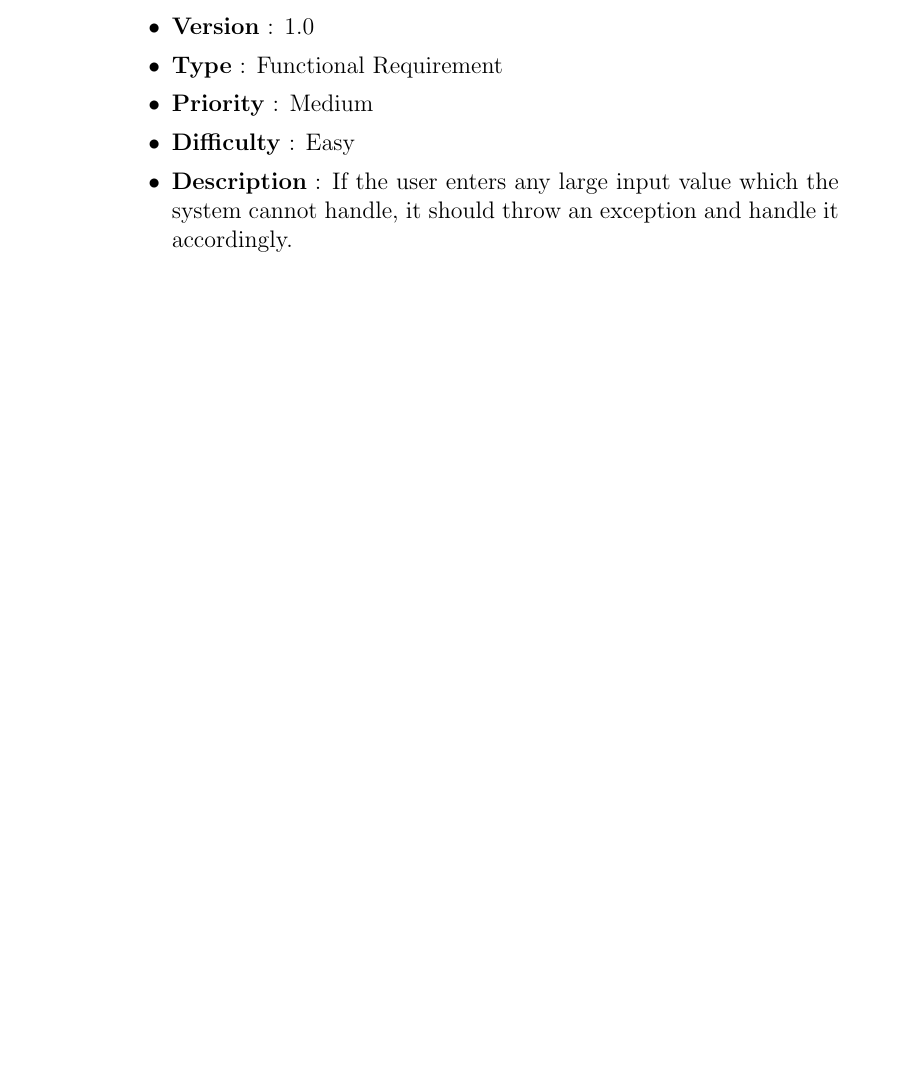
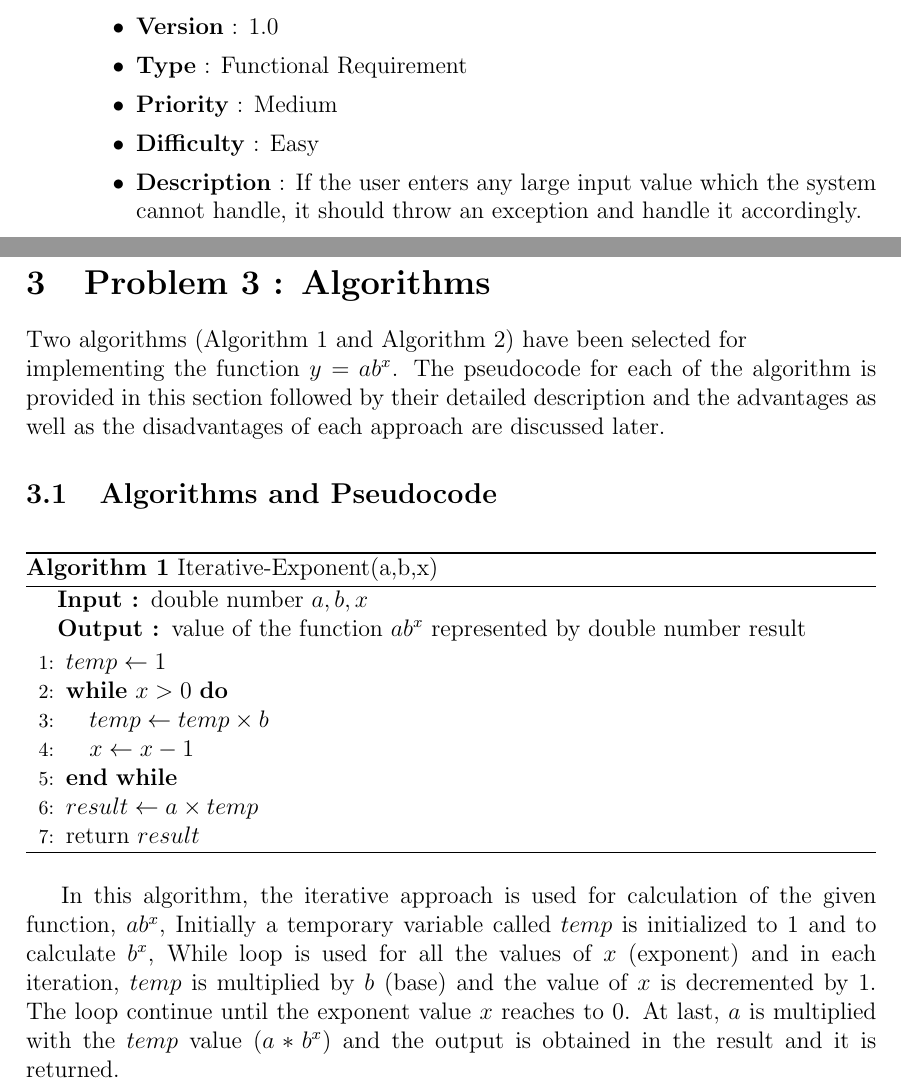
Before and after one commit to harshp189/SOEN_6011_F5, a LaTeX document (main.tex): part of page 6 of 6 before the commit and two parts of pages 6 and 7 of 9 after it, the two joined at a grey line, cut so that both start at the same text, the shorter picture padded with empty space. The pictures show the PDF file 40165709_Report.pdf that the author committed with the source.

Commit message:
Add and document Algorithm and Pseudocode for the given function in the LATEX Report

```diff
--- a/main.tex
+++ b/main.tex
@@ -128,6 +134,54 @@ Co-Domain is the set of all possible function output values.
         \end{itemize}
 \end{enumerate}
 
+\newpage
+
+\section{Problem 3 : Algorithms}
+
+Two algorithms (Algorithm 1 and Algorithm 2) have been selected for \newline
+implementing the function $y = ab^x $. The pseudocode for each of the algorithm is provided in this section followed by their detailed description and the advantages as well as the disadvantages of each approach are discussed later.
+
+\subsection{Algorithms and Pseudocode}
+\begin{algorithm}[hbt!]
+\caption{Iterative-Exponent(a,b,x)}\label{alg:one}
+
+\hspace*{\algorithmicindent} \textbf{Input : }double number $a,b,x$ \\
+\hspace*{\algorithmicindent} \textbf{Output : }value of the function $ab^x$ represented by double number result
+\begin{algorithmic}[1]
+\STATE $temp \gets 1$
+\WHILE{$x > 0$}
+  \STATE $temp \gets temp \times b$
+  \STATE $x \gets x - 1$
+\ENDWHILE
+\STATE $result \gets a \times temp$
+\STATE return $result$
+\end{algorithmic}
+\end{algorithm}
+
+In this algorithm, the iterative approach is used for calculation of the given function, $ab^x$, Initially a temporary  variable called $temp$ is initialized to 1 and to calculate $b^x$, While loop is used for all the values of $x$ (exponent) and in each iteration, $temp$ is multiplied by $b$ (base) and the value of $x$ is decremented by 1. The loop continue until the exponent value $x$ reaches to 0. At last, $a$ is multiplied with the $temp$ value $(a*b^x)$ and the output is obtained in the result and it is returned.
+
+\newpage
+
+\begin{algorithm}[hbt!]
+\caption{Recursive-Exponent(a,b,x)}\label{alg:two}
+
+\hspace*{\algorithmicindent} \textbf{Input : }double number $a,b,x$ \\
+\hspace*{\algorithmicindent} \textbf{Output : }value of the function $ab^x$ represented by double number result
+\begin{algorithmic}[1]
+\STATE $temp \gets recursive\_power(b,x)$
+\STATE $result \gets a \times temp$
+\STATE return $result$
+\end{algorithmic}
+\end{algorithm}
 
 
 
+\begin{algorithm}[hbt!]
+\caption{recursive\_power(b,x)}\label{alg:two}
+
+\hspace*{\algorithmicindent} \textbf{Input : }double number $b,x$. \\
+\hspace*{\algorithmicindent} \textbf{Output : }value of $b^x$ will be returned.
+\begin{algorithmic}[1]
+\STATE $holder \gets recursive\_power(b,x/2)$
+\IF{$x$ = 0}
+  \STATE return $1$
```
Also changed, not shown: 40165709_Report.pdf, main.tex (60 more changed lines).
